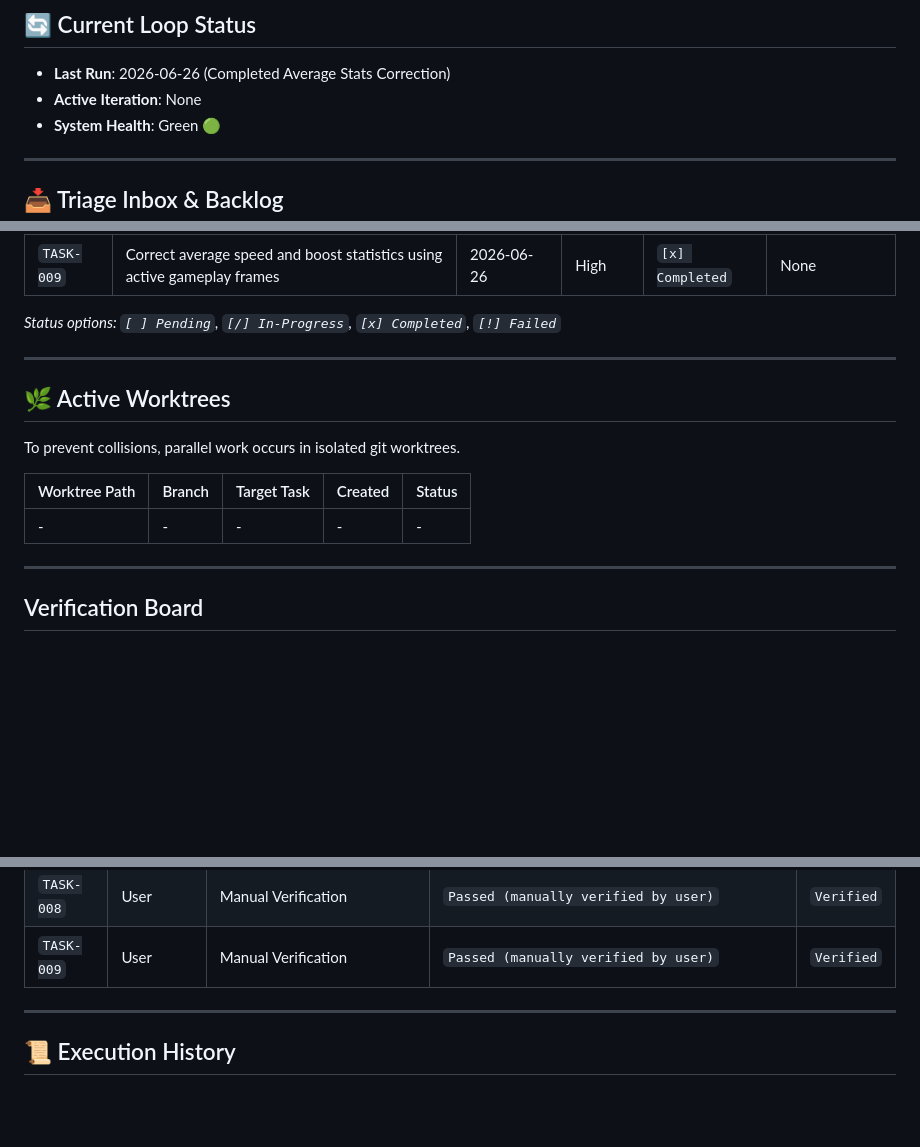
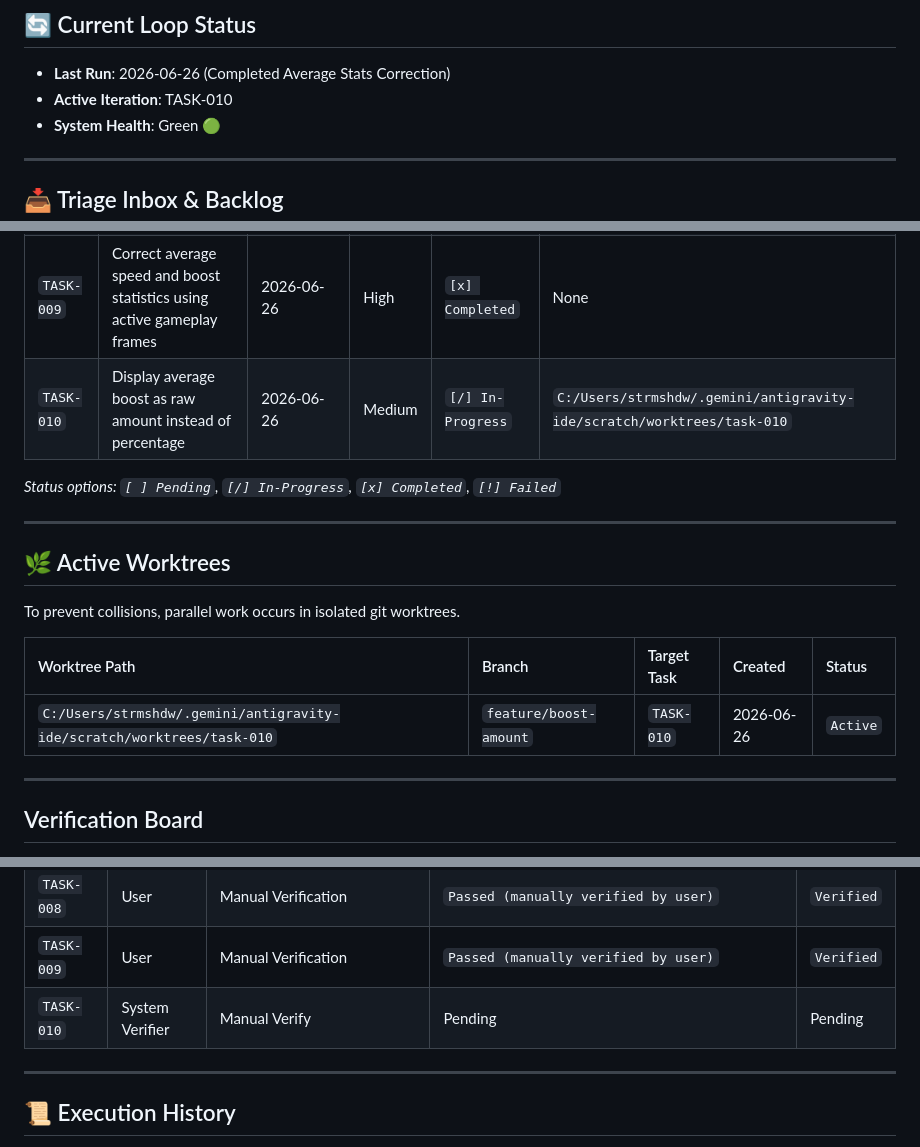
Before and after one commit to strmshdw/rl-replay, a Markdown page: progress.md, 3 parts joined by grey strips. GitHub-like rendering; blank space fills up the shorter version.

Commit message:
admin: register TASK-010 and set active iteration

```diff
--- a/progress.md
+++ b/progress.md
@@ -6,7 +6,7 @@ This file serves as the persistent state memory for the automated loop. The agen
 
 ## 🔄 Current Loop Status
 - **Last Run**: 2026-06-26 (Completed Average Stats Correction)
-- **Active Iteration**: None
+- **Active Iteration**: TASK-010
 - **System Health**: Green 🟢
 
 ---
@@ -25,6 +25,7 @@ These items are discovered by the automated triage schedule. They must be valida
 | `TASK-007` | Create script to run local server and open default browser | 2026-06-26 | Medium | `[x] Completed` | None |
 | `TASK-008` | Z-axis visual scaling for players and ball with static boundaries | 2026-06-26 | High | `[x] Completed` | None |
 | `TASK-009` | Correct average speed and boost statistics using active gameplay frames | 2026-06-26 | High | `[x] Completed` | None |
+| `TASK-010` | Display average boost as raw amount instead of percentage | 2026-06-26 | Medium | `[/] In-Progress` | `C:/Users/strmshdw/.gemini/antigravity-ide/scratch/worktrees/task-010` |
 
 *Status options: `[ ] Pending`, `[/] In-Progress`, `[x] Completed`, `[!] Failed`*
 
@@ -35,7 +36,7 @@ To prevent collisions, parallel work occurs in isolated git worktrees.
 
 | Worktree Path | Branch | Target Task | Created | Status |
 | :--- | :--- | :--- | :--- | :--- |
-| - | - | - | - | - |
+| `C:/Users/strmshdw/.gemini/antigravity-ide/scratch/worktrees/task-010` | `feature/boost-amount` | `TASK-010` | 2026-06-26 | `Active` |
 
 ---
 
@@ -53,6 +54,7 @@ No code is merged without passing the verification loop (maker/checker split).
 | `TASK-007` | System Verifier | `powershell -File scripts/run-server.ps1` | `Passed (starts server and opens browser; clean exit)` | `Verified` |
 | `TASK-008` | User | Manual Verification | `Passed (manually verified by user)` | `Verified` |
 | `TASK-009` | User | Manual Verification | `Passed (manually verified by user)` | `Verified` |
+| `TASK-010` | System Verifier | Manual Verify | Pending | Pending |
 
 ---
 
```
